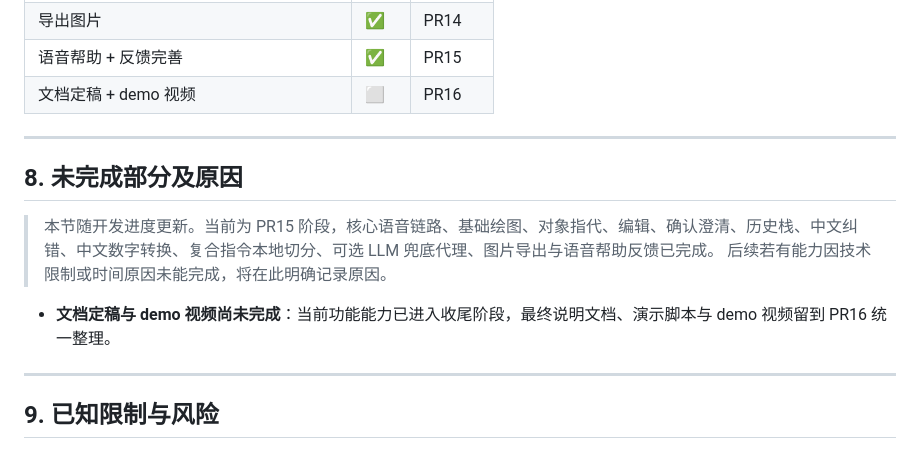
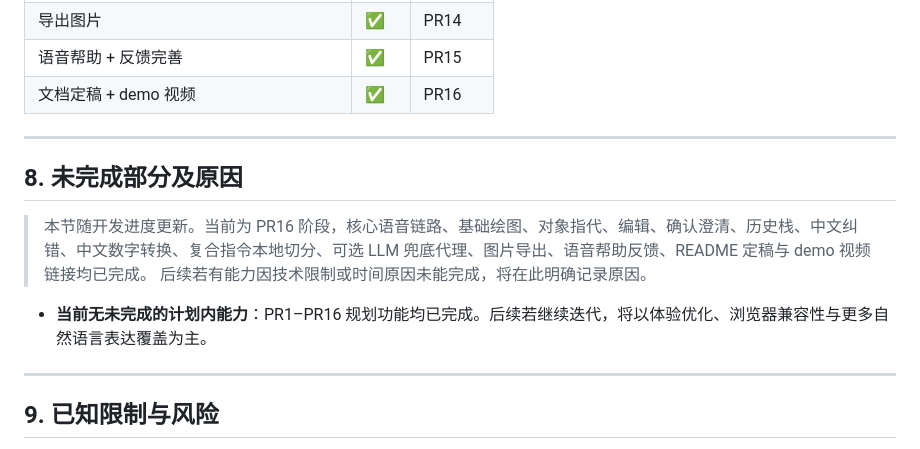
Before and after one commit to Jkkkeen/Chating-Painting, a Markdown page: docs/设计文档.md, the part around the change. GitHub-like rendering.

```diff
--- a/docs/设计文档.md
+++ b/docs/设计文档.md
@@ -159,16 +159,16 @@ Chating-Painting/
 | Node LLM 兜底代理（增强模式） | ✅ | PR13 |
 | 导出图片 | ✅ | PR14 |
 | 语音帮助 + 反馈完善 | ✅ | PR15 |
-| 文档定稿 + demo 视频 | ⬜ | PR16 |
+| 文档定稿 + demo 视频 | ✅ | PR16 |
 
 ---
 
 ## 8. 未完成部分及原因
 
-> 本节随开发进度更新。当前为 PR15 阶段，核心语音链路、基础绘图、对象指代、编辑、确认澄清、历史栈、中文纠错、中文数字转换、复合指令本地切分、可选 LLM 兜底代理、图片导出与语音帮助反馈已完成。
+> 本节随开发进度更新。当前为 PR16 阶段，核心语音链路、基础绘图、对象指代、编辑、确认澄清、历史栈、中文纠错、中文数字转换、复合指令本地切分、可选 LLM 兜底代理、图片导出、语音帮助反馈、README 定稿与 demo 视频链接均已完成。
 > 后续若有能力因技术限制或时间原因未能完成，将在此明确记录原因。
 
-- **文档定稿与 demo 视频尚未完成**：当前功能能力已进入收尾阶段，最终说明文档、演示脚本与 demo 视频留到 PR16 统一整理。
+- **当前无未完成的计划内能力**：PR1–PR16 规划功能均已完成。后续若继续迭代，将以体验优化、浏览器兼容性与更多自然语言表达覆盖为主。
 
 ---
 
```
Also changed, not shown: README.md (+4 -2 lines).
